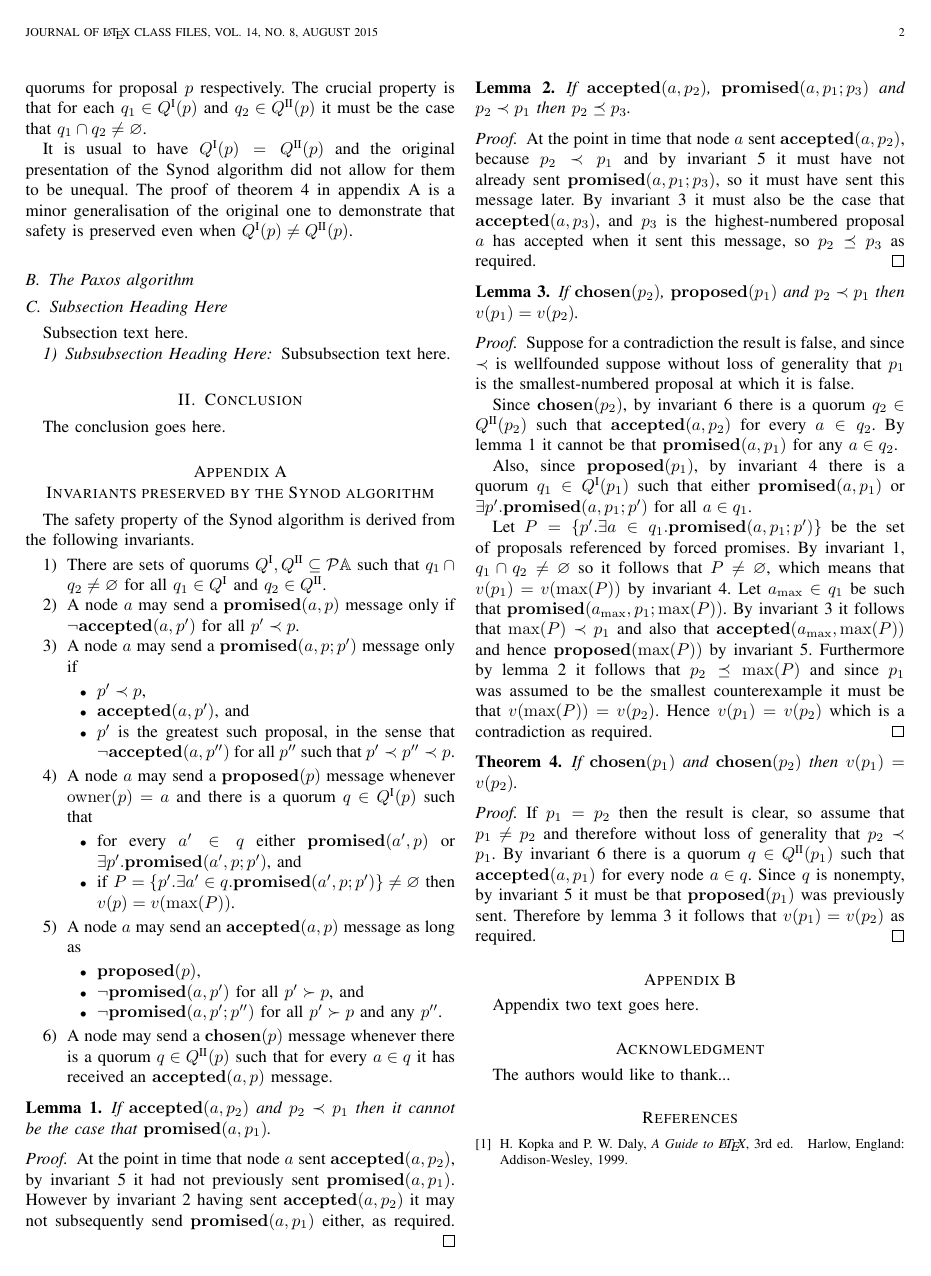
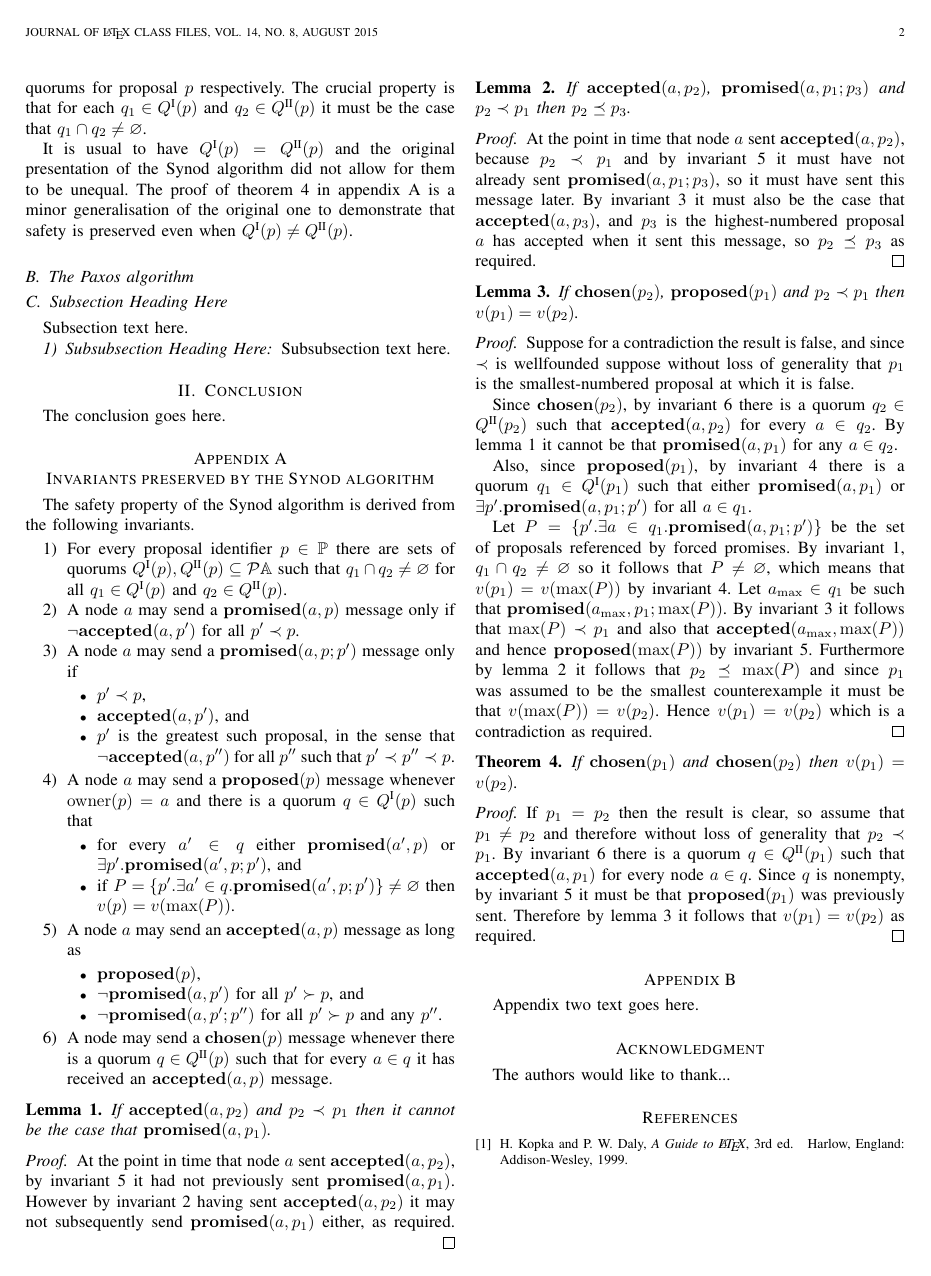
Before and after one commit to DaveCTurner/paxos-membership, a LaTeX paper (jitter-free-membership.tex): page 2 of 3. Compiled offline with pdfLaTeX; a missing font is replaced by an installed copy or a similar font; a LaTeX package or settings file that is missing is left out.

Commit message:
Quorums depend on pid

```diff
--- a/jitter-free-membership.tex
+++ b/jitter-free-membership.tex
@@ -714,9 +714,10 @@ invariants.
 
 \begin{enumerate}
 
-\item \label{synod-quorums} There are sets of quorums $Q^\textrm{I},
-Q^\textrm{II} \subseteq \mathcal P \mathbb A$ such that $q_1 \cap q_2 \ne
-\varnothing$ for all $q_1 \in Q^\textrm{I}$ and $q_2 \in Q^\textrm{II}$.
+\item \label{synod-quorums} For every proposal identifier $p \in \mathbb P$
+there are sets of quorums $Q^\textrm{I}(p), Q^\textrm{II}(p) \subseteq \mathcal
+P \mathbb A$ such that $q_1 \cap q_2 \ne \varnothing$ for all $q_1 \in
+Q^\textrm{I}(p)$ and $q_2 \in Q^\textrm{II}(p)$.
 
 \item \label{synod-fprom} A node $a$ may send a $\fprom{a}{p}$ message only if
 $\neg\acc{a}{p'}$ for all $p' \prec p$.
```
